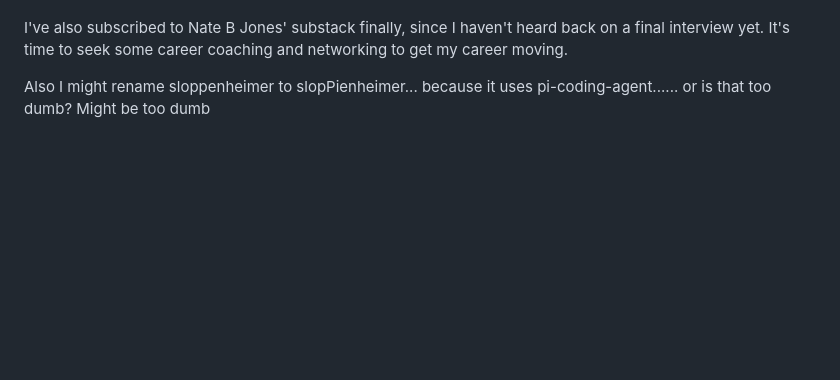
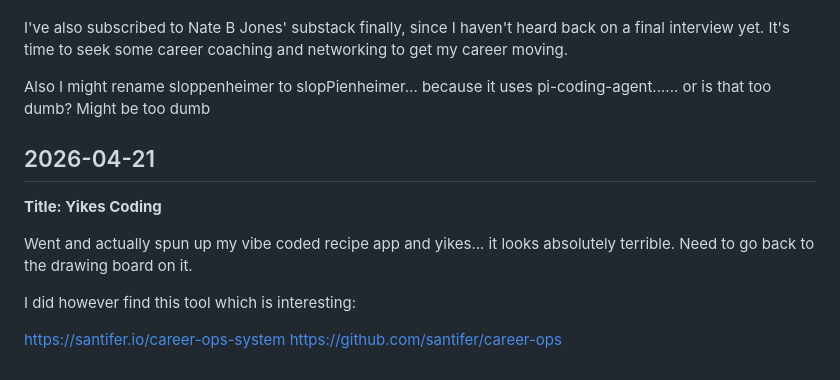
Before and after one commit to rho2-pdx/dev_site, a Markdown page: journal/2026-04.md, the part around the change. Drawn GitHub-style; blank space fills up the shorter version.

Commit message:
journal update april 21

```diff
--- a/journal/2026-04.md
+++ b/journal/2026-04.md
@@ -93,3 +93,13 @@ Meanwhile I'm vibe coding up a cookbook app, using the postgresql db that my dad
 I've also subscribed to Nate B Jones' substack finally, since I haven't heard back on a final interview yet. It's time to seek some career coaching and networking to get my career moving.
 
 Also I might rename sloppenheimer to slopPienheimer... because it uses pi-coding-agent...... or is that too dumb? Might be too dumb
+
+## 2026-04-21
+**Title: Yikes Coding**
+
+Went and actually spun up my vibe coded recipe app and yikes... it looks absolutely terrible. Need to go back to the drawing board on it.
+
+I did however find this tool which is interesting:
+
+https://santifer.io/career-ops-system
+https://github.com/santifer/career-ops
```
